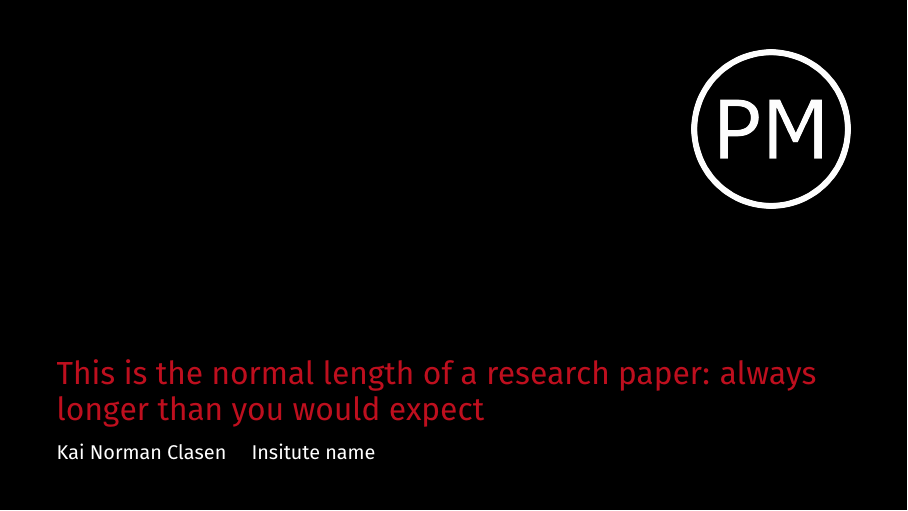
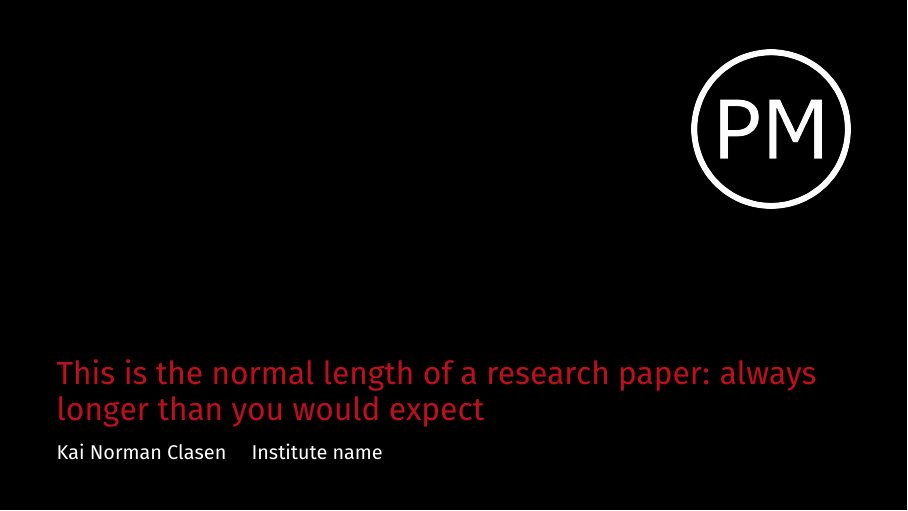
Before and after one commit to kai-tub/latex-beamer-pure-minimalistic, LaTeX slides (beamertheme-pure-minimalistic-demo.tex): page 1 of 25. Compiled offline with pdfLaTeX.

Commit message:
Fix typo in demo document (#63)
Insitute name --> Institute name

```diff
--- a/beamertheme-pure-minimalistic-demo.tex
+++ b/beamertheme-pure-minimalistic-demo.tex
@@ -40,7 +40,7 @@
 \title[short title]{This is the normal length of a research paper:
 always longer than you would expect}
 \author{Kai Norman Clasen}
-\institute{Insitute name}
+\institute{Institute name}
 \date{\today}
 
 \begin{document}
```
